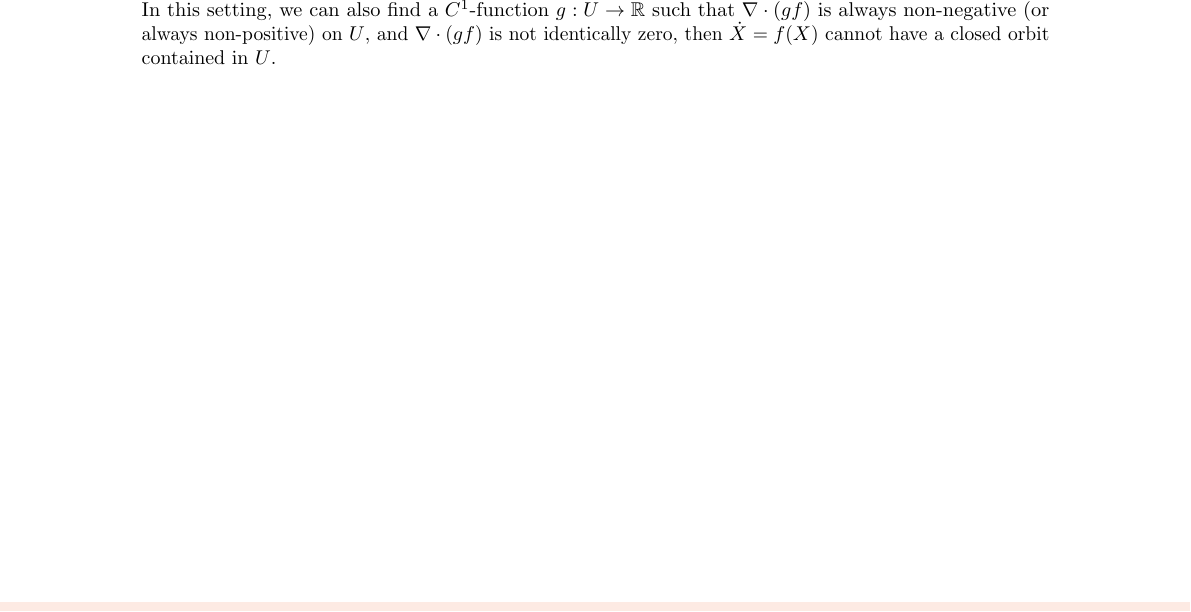
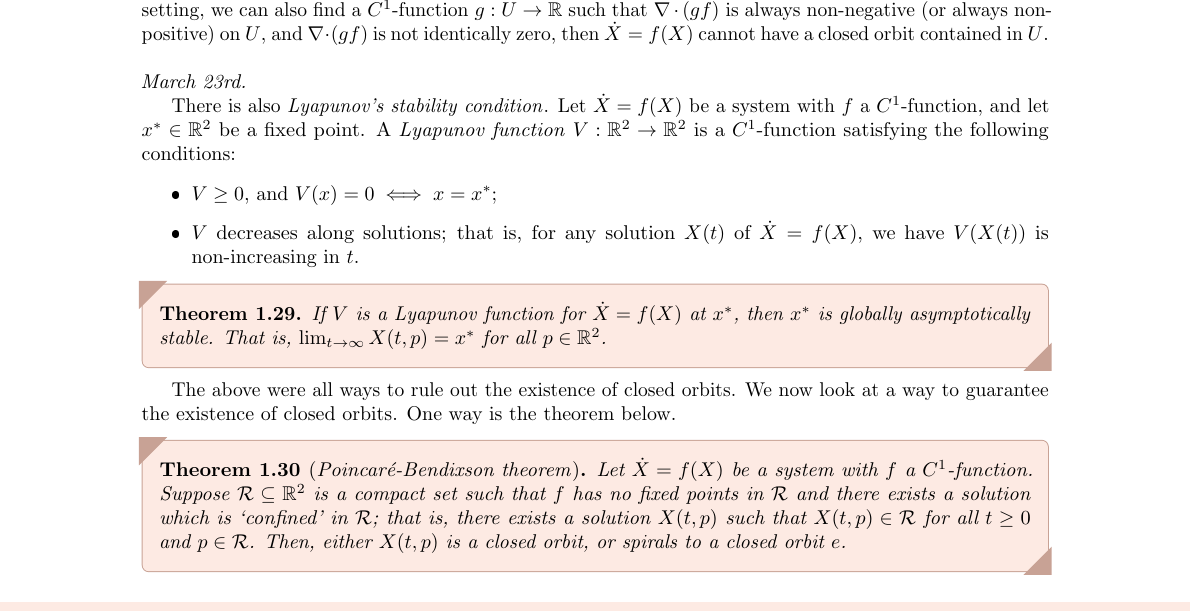
Before and after one commit to MaxMight01/ISI_Fourth_Semester, a LaTeX thesis (subjects/Ordinary_Differential_Equations/ode.tex, which reads subjects/Ordinary_Differential_Equations/chapters/ch01.tex): part of page 24 of 25, cut so that both start at the same text. The pictures show the PDF file subjects/Ordinary_Differential_Equations/ode.pdf that the author committed with the source.

Commit message:
ODE, Mar 23rd

```diff
--- a/subjects/Ordinary_Differential_Equations/chapters/ch01.tex
+++ b/subjects/Ordinary_Differential_Equations/chapters/ch01.tex
@@ -966,3 +966,20 @@ So far, we have been discussing local behaviour of solutions around hyperbolic f
 \end{proof}
 
 Another way of ruling out the existence of closed orbits is to analyze energy-like functions along solutions. If we can show that there is an energy function $F$ which descreases across solutions, then a similar proof as above can be used to show that there are no closed orbits. We may also rule out orbits via \eax{Dulac's condition}. Suppose $U \subseteq \R^{2}$ is an open, connected, and simply connected set, and $\dot{X} = f(X)$ is a system with $f$ a $C^{1}$-function. If $\nabla \cdot f$ is always non-negative (or always non-positive) on $U$, and $\nabla \cdot f$ is not identically zero, then $\dot{X} = f(X)$ cannot have a closed orbit contained in $U$. The proof of this utilises the divergence theorem, via $\int_{\Omega} \nabla \cdot f \, dA = \int_{\partial \Omega} f \cdot n \, ds$ for any closed curve $\partial \Omega$ contained in $U$. In this setting, we can also find a $C^{1}$-function $g:U \to \R$ such that $\nabla \cdot (g f)$ is always non-negative (or always non-positive) on $U$, and $\nabla \cdot (g f)$ is not identically zero, then $\dot{X} = f(X)$ cannot have a closed orbit contained in $U$.
+\\ \\
+\textit{March 23rd.}
+
+There is also \eax{Lyapunov's stability condition}. Let $\dot{X} = f(X)$ be a system with $f$ a $C^{1}$-function, and let $x^{\ast} \in \R^{2}$ be a fixed point. A \eax{Lyapunov function} $V: \R^{2} \to \R^{2}$ is a $C^{1}$-function satisfying the following conditions:
+\begin{itemize}
+    \item $V \geq 0$, and $V(x) = 0 \iff x = x^{\ast}$;
+    \item $V$ decreases along solutions; that is, for any solution $X(t)$ of $\dot{X} = f(X)$, we have $V(X(t))$ is non-increasing in $t$.
+\end{itemize}
+\begin{theorem}
+    If $V$ is a Lyapunov function for $\dot{X} = f(X)$ at $x^{\ast}$, then $x^{\ast}$ is globally asymptotically stable. That is, $\lim_{t \to \infty} X(t,p) = x^{\ast}$ for all $p \in \R^{2}$.
+\end{theorem}
+
+The above were all ways to rule out the existence of closed orbits. We now look at a way to guarantee the existence of closed orbits. One way is the theorem below.
+
+\begin{theorem}[\eax{Poincar\'e-Bendixson theorem}]
+    Let $\dot{X} = f(X)$ be a system with $f$ a $C^{1}$-function. Suppose $\cR \subseteq \R^{2}$ is a compact set such that $f$ has no fixed points in $\cR$ and there exists a solution which is `confined' in $\cR$; that is, there exists a solution $X(t,p)$ such that $X(t,p) \in \cR$ for all $t \geq 0$ and $p \in \cR$. Then, either $X(t,p)$ is a closed orbit, or spirals to a closed orbit $e$.
+\end{theorem}
```
Also changed, not shown: subjects/Ordinary_Differential_Equations/ode.pdf.
